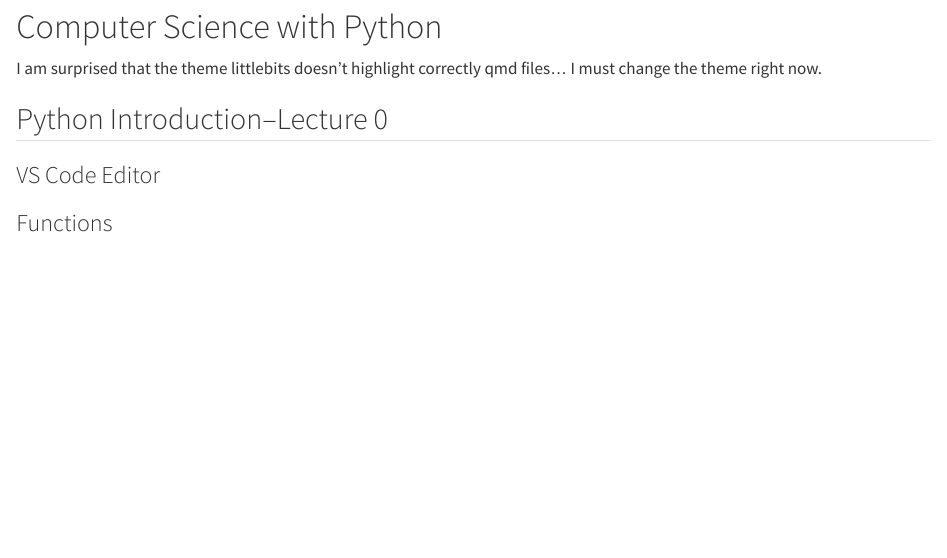
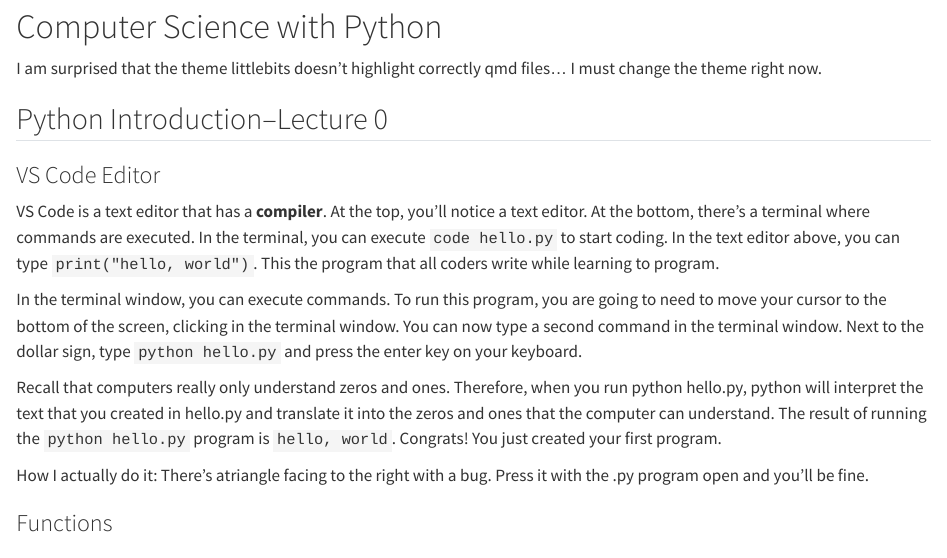
Before and after one commit to daacosta/CS50P, a Quarto document (CS50P.qmd): the page in a window 1100 px wide, from 80 px down. Rendered offline with R 4.5, knitr and Pandoc in place of Quarto, with nearby package versions.

Commit message:
I am just filling the sausage

```diff
--- a/CS50P.qmd
+++ b/CS50P.qmd
@@ -10,6 +10,16 @@ I am surprised that the theme littlebits doesn't highlight correctly qmd files..
 ## Python Introduction--Lecture 0
 
 ### VS Code Editor
+
+VS Code is a text editor that has a **compiler**. At the top, you'll notice a text editor. At the bottom, there's a terminal where commands are executed. In the terminal, you can execute `code hello.py`  to start coding. In the text editor above, you can type `print("hello, world")`. This the program that all coders write while learning to program.
+
+In the terminal window, you can execute commands. To run this program, you are going to need to move your cursor to the bottom of the screen, clicking in the terminal window. You can now type a second command in the terminal window. Next to the dollar sign, type `python hello.py` and press the enter key on your keyboard.
+
+Recall that computers really only understand zeros and ones. Therefore, when you run python hello.py, python will interpret the text that you created in hello.py and translate it into the zeros and ones that the computer can understand.
+The result of running the `python hello.py` program is `hello, world`.
+Congrats! You just created your first program.
+
+How I actually do it: There's atriangle facing to the right with a bug.  Press it with the .py program open and you'll be fine.
 
 ### Functions
 
```
